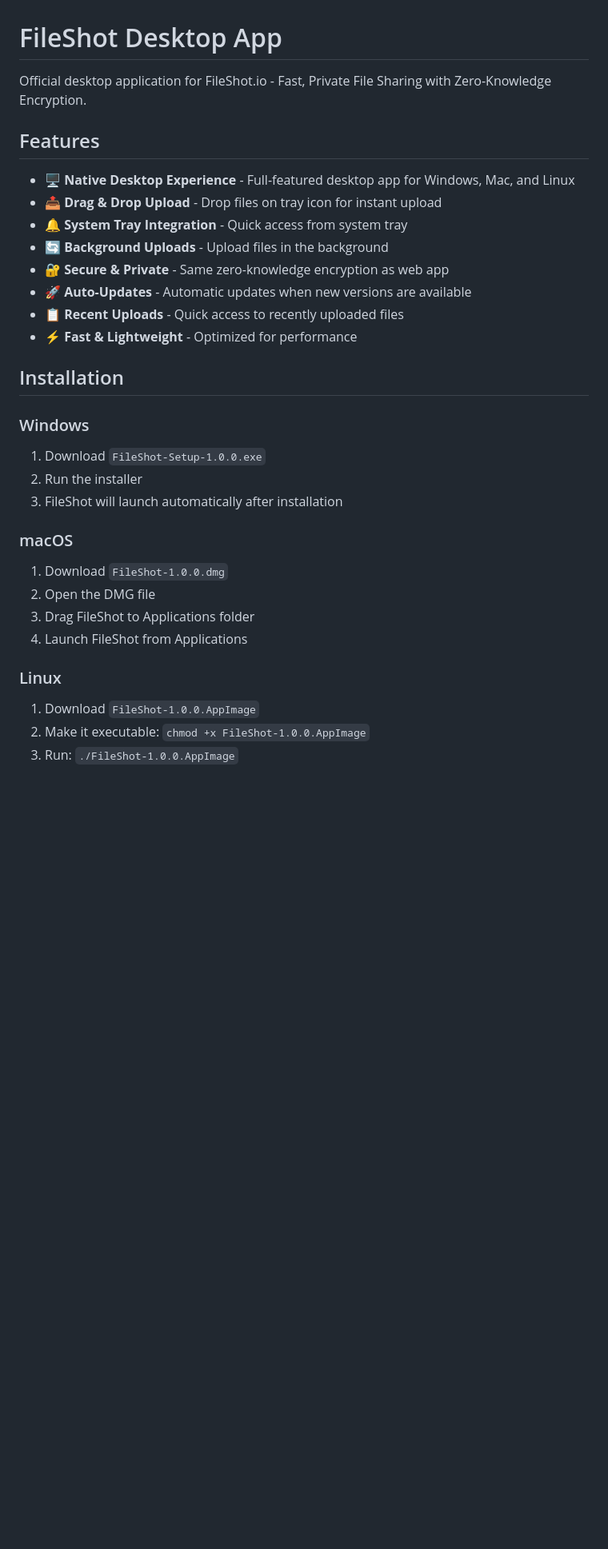
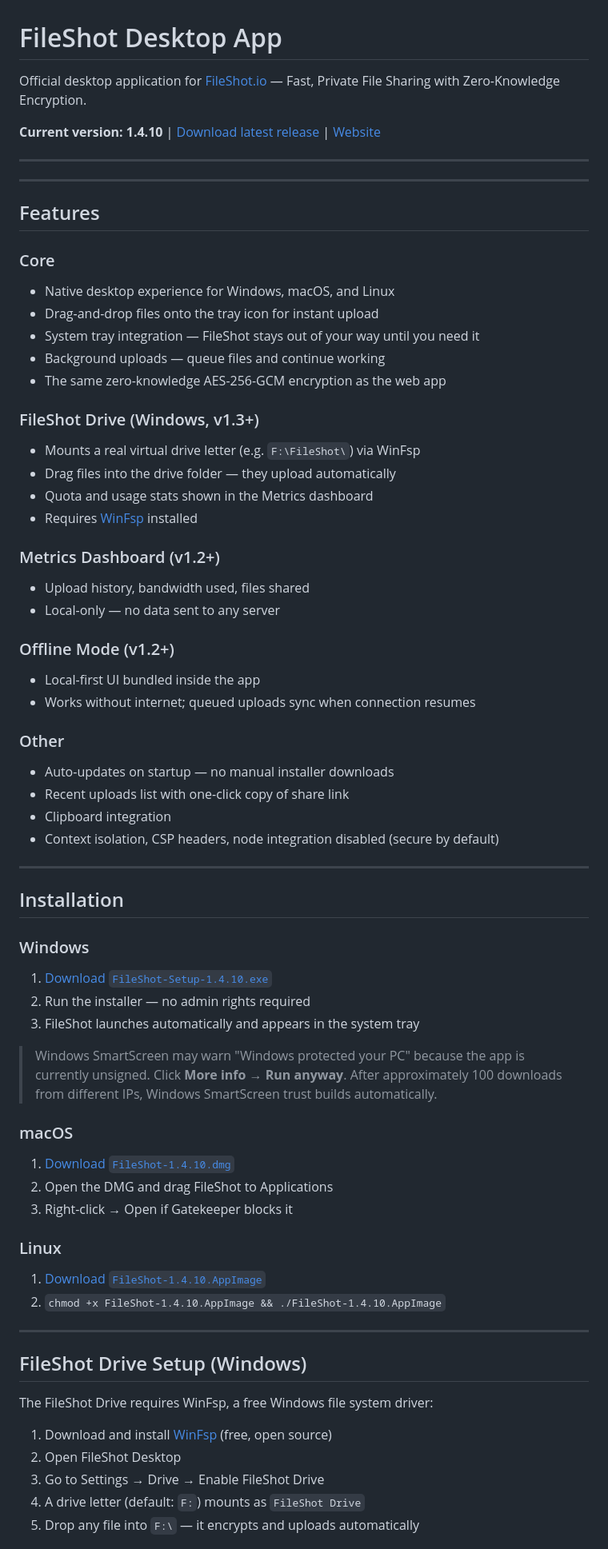
Before and after one commit to FileShot/fileshot-desktop, a Markdown page: README.md, the part around one of its changes. Shown at 80% size. GitHub-like rendering; blank space fills up the shorter version.

```diff
--- a/README.md
+++ b/README.md
@@ -1,32 +1,74 @@
 # FileShot Desktop App
 
-Official desktop application for FileShot.io - Fast, Private File Sharing with Zero-Knowledge Encryption.
+Official desktop application for [FileShot.io](https://fileshot.io) — Fast, Private File Sharing with Zero-Knowledge Encryption.
+
+**Current version: 1.4.10** | [Download latest release](https://github.com/FileShot/fileshot-desktop/releases/latest) | [Website](https://fileshot.io)
+
+---
+
+<!-- Screenshot placeholder: upload UI with tray menu visible -->
+<!-- Add screenshot here once available: docs/screenshot-app.png -->
+
+---
 
 ## Features
 
-- 🖥️ **Native Desktop Experience** - Full-featured desktop app for Windows, Mac, and Linux
-- 📤 **Drag & Drop Upload** - Drop files on tray icon for instant upload
-- 🔔 **System Tray Integration** - Quick access from system tray
-- 🔄 **Background Uploads** - Upload files in the background
-- 🔐 **Secure & Private** - Same zero-knowledge encryption as web app
-- 🚀 **Auto-Updates** - Automatic updates when new versions are available
-- 📋 **Recent Uploads** - Quick access to recently uploaded files
-- ⚡ **Fast & Lightweight** - Optimized for performance
+### Core
+- Native desktop experience for Windows, macOS, and Linux
+- Drag-and-drop files onto the tray icon for instant upload
+- System tray integration — FileShot stays out of your way until you need it
+- Background uploads — queue files and continue working
+- The same zero-knowledge AES-256-GCM encryption as the web app
+
+### FileShot Drive (Windows, v1.3+)
+- Mounts a real virtual drive letter (e.g. `F:\FileShot\`) via WinFsp
+- Drag files into the drive folder — they upload automatically
+- Quota and usage stats shown in the Metrics dashboard
+- Requires [WinFsp](https://winfsp.dev/) installed
+
+### Metrics Dashboard (v1.2+)
+- Upload history, bandwidth used, files shared
+- Local-only — no data sent to any server
+
+### Offline Mode (v1.2+)
+- Local-first UI bundled inside the app
+- Works without internet; queued uploads sync when connection resumes
+
+### Other
+- Auto-updates on startup — no manual installer downloads
+- Recent uploads list with one-click copy of share link
+- Clipboard integration
+- Context isolation, CSP headers, node integration disabled (secure by default)
+
+---
 
 ## Installation
 
 ### Windows
-1. Download `FileShot-Setup-1.0.0.exe`
-2. Run the installer
-3. FileShot will launch automatically after installation
+1. [Download `FileShot-Setup-1.4.10.exe`](https://github.com/FileShot/fileshot-desktop/releases/latest)
+2. Run the installer — no admin rights required
+3. FileShot launches automatically and appears in the system tray
+
+> Windows SmartScreen may warn "Windows protected your PC" because the app is currently unsigned. Click **More info → Run anyway**. After approximately 100 downloads from different IPs, Windows SmartScreen trust builds automatically.
 
 ### macOS
-1. Download `FileShot-1.0.0.dmg`
-2. Open the DMG file
-3. Drag FileShot to Applications folder
-4. Launch FileShot from Applications
+1. [Download `FileShot-1.4.10.dmg`](https://github.com/FileShot/fileshot-desktop/releases/latest)
+2. Open the DMG and drag FileShot to Applications
+3. Right-click → Open if Gatekeeper blocks it
 
 ### Linux
-1. Download `FileShot-1.0.0.AppImage`
-2. Make it executable: `chmod +x FileShot-1.0.0.AppImage`
-3. Run: `./FileShot-1.0.0.AppImage`
+1. [Download `FileShot-1.4.10.AppImage`](https://github.com/FileShot/fileshot-desktop/releases/latest)
+2. `chmod +x FileShot-1.4.10.AppImage && ./FileShot-1.4.10.AppImage`
+
+---
+
+## FileShot Drive Setup (Windows)
+
+The FileShot Drive requires WinFsp, a free Windows file system driver:
+
+1. Download and install [WinFsp](https://winfsp.dev/rel/) (free, open source)
+2. Open FileShot Desktop
+3. Go to Settings → Drive → Enable FileShot Drive
+4. A drive letter (default: `F:`) mounts as `FileShot Drive`
+5. Drop any file into `F:\` — it encrypts and uploads automatically
+
```
Also changed, not shown: other parts of README.md (+72 -119 lines).
